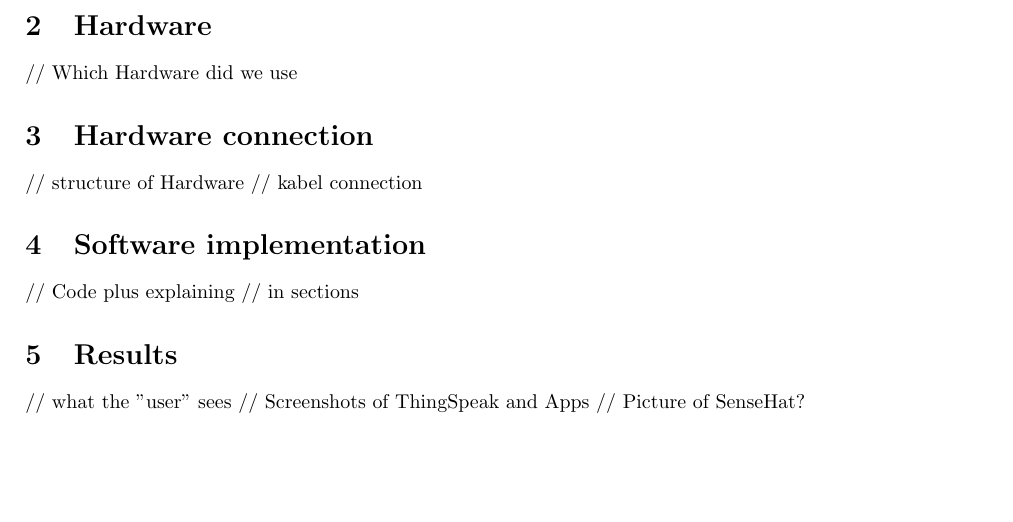
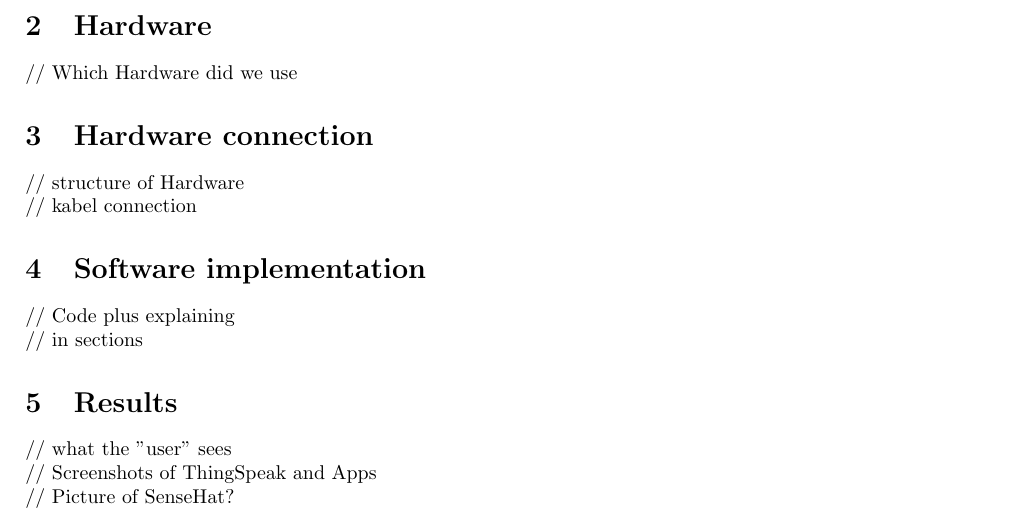
Before and after one commit to Panthera02/WeatherDragon, a LaTeX document (pdf/pdf.tex): part of page 3 of 3, cut so that both start at the same text, the shorter picture padded with empty space. Compiled offline with pdfLaTeX.

Commit message:
Update pdf.tex

```diff
--- a/pdf/pdf.tex
+++ b/pdf/pdf.tex
@@ -34,16 +34,16 @@
 // Which Hardware did we use
 
 \section{Hardware connection}
-// structure of Hardware
+// structure of Hardware\\
 // kabel connection
 
 \section{Software implementation}
-// Code plus explaining
+// Code plus explaining\\
 // in sections
 
 \section{Results}
-// what the "user" sees
-// Screenshots of ThingSpeak and Apps
+// what the "user" sees\\
+// Screenshots of ThingSpeak and Apps\\
 // Picture of SenseHat?
 
 \end{document}
```
